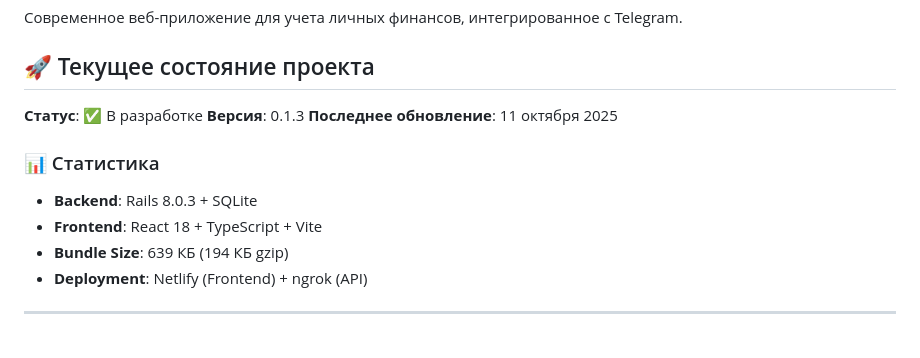
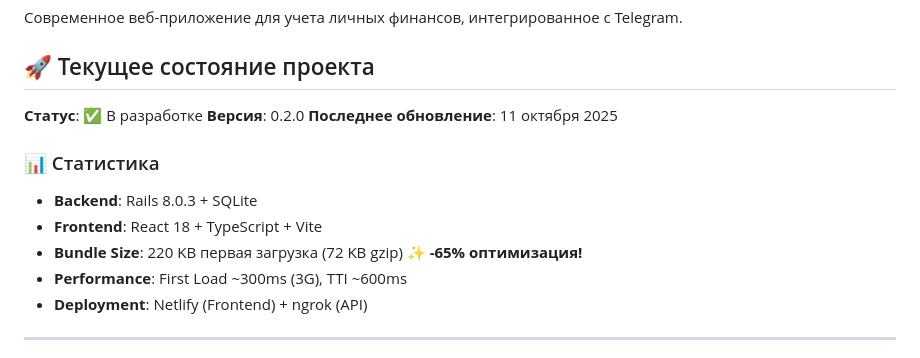
Before and after one commit to sa1to21/fintrack-vibe, a Markdown page: README.md, the part around the change printed below. Rendered like a GitHub page.

```diff
--- a/README.md
+++ b/README.md
@@ -5,14 +5,15 @@
 ## 🚀 Текущее состояние проекта
 
 **Статус**: ✅ В разработке
-**Версия**: 0.1.3
+**Версия**: 0.2.0
 **Последнее обновление**: 11 октября 2025
 
 ### 📊 Статистика
 
 - **Backend**: Rails 8.0.3 + SQLite
 - **Frontend**: React 18 + TypeScript + Vite
-- **Bundle Size**: 639 КБ (194 КБ gzip)
+- **Bundle Size**: 220 KB первая загрузка (72 KB gzip) ✨ **-65% оптимизация!**
+- **Performance**: First Load ~300ms (3G), TTI ~600ms
 - **Deployment**: Netlify (Frontend) + ngrok (API)
 
 ---
```
Also changed, not shown: other parts of README.md (+46 -12 lines).
